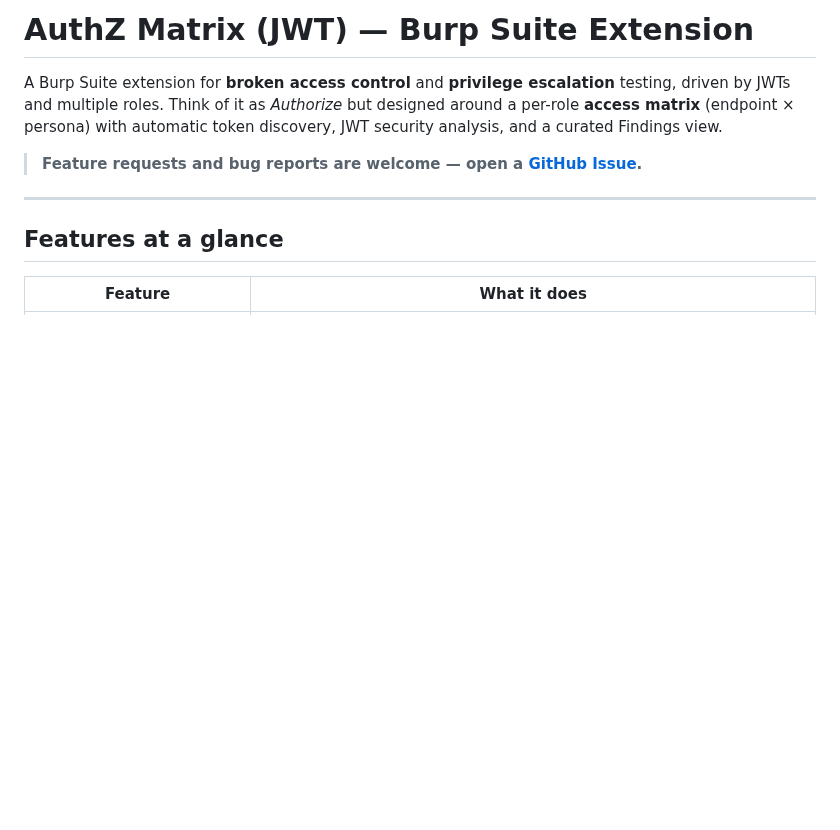
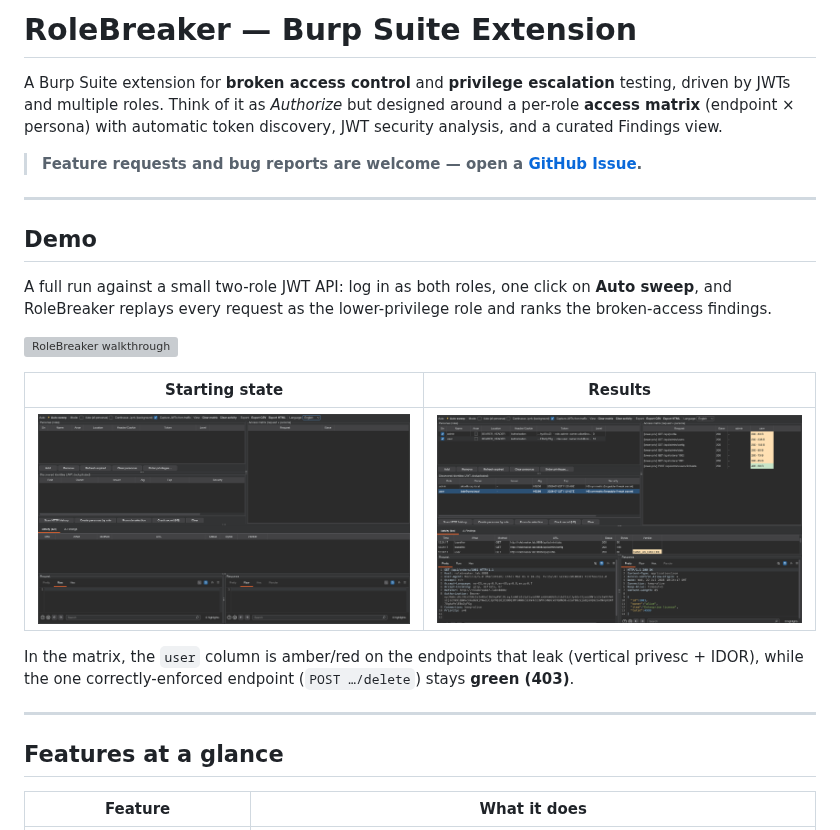
Before and after one commit to Guarina0x0/rolebreaker, a Markdown page: README.md, the part around the change. GitHub-like rendering; pictures changed too: screenshots/01-overview.png (added), screenshots/02-results.png (added); blank space fills up the shorter version; grey boxes are pictures that could not be loaded.

```diff
--- a/README.md
+++ b/README.md
@@ -1,8 +1,25 @@
-# AuthZ Matrix (JWT) — Burp Suite Extension
+# RoleBreaker — Burp Suite Extension
 
 A Burp Suite extension for **broken access control** and **privilege escalation** testing, driven by JWTs and multiple roles. Think of it as *Authorize* but designed around a per-role **access matrix** (endpoint × persona) with automatic token discovery, JWT security analysis, and a curated Findings view.
 
 > **Feature requests and bug reports are welcome — open a [GitHub Issue](../../issues).**
+
+---
+
+## Demo
+
+A full run against a small two-role JWT API: log in as both roles, one click on
+**Auto sweep**, and RoleBreaker replays every request as the lower-privilege role and ranks
+the broken-access findings.
+
+![RoleBreaker walkthrough](screenshots/rolebreaker-demo.gif)
+
+| Starting state | Results |
+|---|---|
+| ![overview](screenshots/01-overview.png) | ![results](screenshots/02-results.png) |
+
+In the matrix, the `user` column is amber/red on the endpoints that leak (vertical privesc +
+IDOR), while the one correctly-enforced endpoint (`POST …/delete`) stays **green (403)**.
 
 ---
 
```
Also changed, not shown: screenshots/README.md (added, +13 -0 lines), 2 other files.
